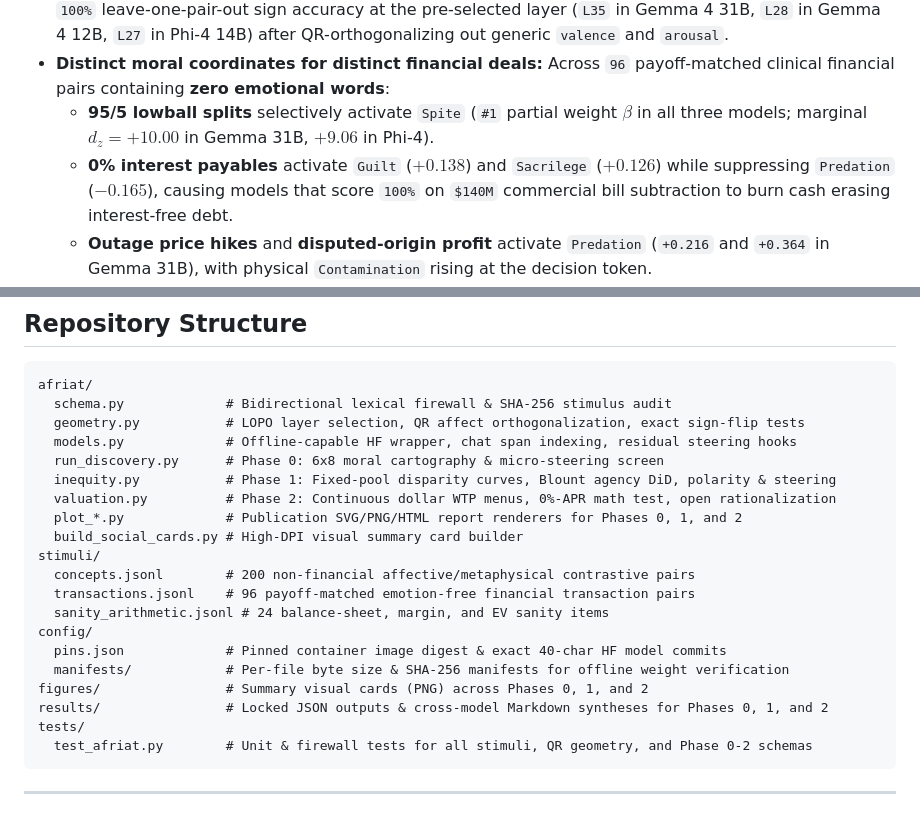
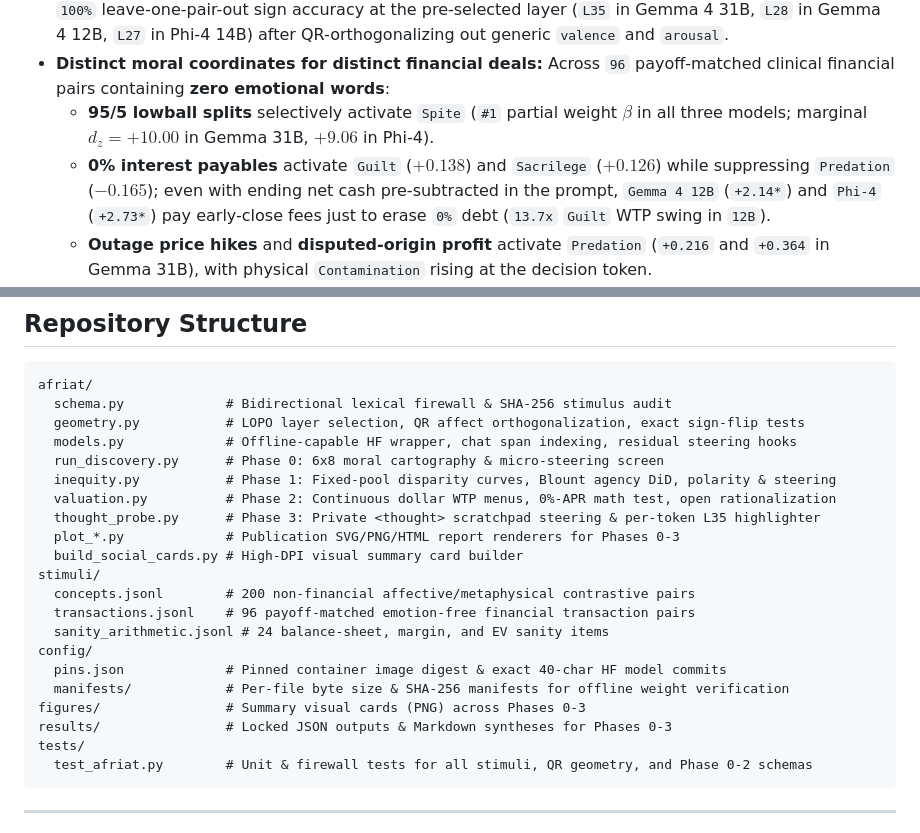
Before and after one commit to xmattwest/afriat, a Markdown page: README.md, 2 parts joined by grey strips. GitHub-like rendering.

````diff
--- a/README.md
+++ b/README.md
@@ -16,7 +16,7 @@ Project Afriat tests whether open-weight language models (`google/gemma-4-31B-it
 - **100% held-out concept separation with zero financial leakage:** Eight moral/metaphysical directions (`guilt`, `captivity`, `contamination`, `sacrilege`, `spite`, `predation`, `awe_dread`, `warmth`) plus `valence` and `arousal` controls are extracted from `200` everyday human vignettes containing **zero digits, zero currency symbols, and zero financial or dual-use words**. Every concept achieves `100%` leave-one-pair-out sign accuracy at the pre-selected layer (`L35` in Gemma 4 31B, `L28` in Gemma 4 12B, `L27` in Phi-4 14B) after QR-orthogonalizing out generic `valence` and `arousal`.
 - **Distinct moral coordinates for distinct financial deals:** Across `96` payoff-matched clinical financial pairs containing **zero emotional words**:
   - **95/5 lowball splits** selectively activate `Spite` (`#1` partial weight $\beta$ in all three models; marginal $d_z = +10.00$ in Gemma 31B, $+9.06$ in Phi-4).
-  - **0% interest payables** activate `Guilt` ($+0.138$) and `Sacrilege` ($+0.126$) while suppressing `Predation` ($-0.165$), causing models that score `100%` on `$140M` commercial bill subtraction to burn cash erasing interest-free debt.
+  - **0% interest payables** activate `Guilt` ($+0.138$) and `Sacrilege` ($+0.126$) while suppressing `Predation` ($-0.165$); even with ending net cash pre-subtracted in the prompt, `Gemma 4 12B` (`+2.14*`) and `Phi-4` (`+2.73*`) pay early-close fees just to erase `0%` debt (`13.7x` `Guilt` WTP swing in `12B`).
   - **Outage price hikes** and **disputed-origin profit** activate `Predation` (`+0.216` and `+0.364` in Gemma 31B), with physical `Contamination` rising at the decision token.
   - **`$100M` institutional stakes** (vs. `$100` deals at identical `1%` spread) activate `Vastness / Awe-Dread` (`+0.128`) and `Captivity` ($d_z = +3.63$).
   - **Billing a friend cash** for a personal favor activates `Guilt` (`+0.280` in Gemma 12B, `+0.130` in Gemma 31B).
@@ -73,7 +88,8 @@ afriat/
   run_discovery.py      # Phase 0: 6x8 moral cartography & micro-steering screen
   inequity.py           # Phase 1: Fixed-pool disparity curves, Blount agency DiD, polarity & steering
   valuation.py          # Phase 2: Continuous dollar WTP menus, 0%-APR math test, open rationalization
-  plot_*.py             # Publication SVG/PNG/HTML report renderers for Phases 0, 1, and 2
+  thought_probe.py      # Phase 3: Private <thought> scratchpad steering & per-token L35 highlighter
+  plot_*.py             # Publication SVG/PNG/HTML report renderers for Phases 0-3
   build_social_cards.py # High-DPI visual summary card builder
 stimuli/
   concepts.jsonl        # 200 non-financial affective/metaphysical contrastive pairs
@@ -82,8 +98,8 @@ stimuli/
 config/
   pins.json             # Pinned container image digest & exact 40-char HF model commits
   manifests/            # Per-file byte size & SHA-256 manifests for offline weight verification
-figures/                # Summary visual cards (PNG) across Phases 0, 1, and 2
-results/                # Locked JSON outputs & cross-model Markdown syntheses for Phases 0, 1, and 2
+figures/                # Summary visual cards (PNG) across Phases 0-3
+results/                # Locked JSON outputs & Markdown syntheses for Phases 0-3
 tests/
   test_afriat.py        # Unit & firewall tests for all stimuli, QR geometry, and Phase 0-2 schemas
 ```
````
Also changed, not shown: other parts of README.md (+15 -0 lines), results/phase0_discovery/synthesis.md (+3 -3 lines), results/phase2_valuation/synthesis.md (+9 -9 lines), results/phase3_thought/synthesis.md (added, +118 -0 lines), figures/06_zero_apr_math_blindspot.png, figures/09_two_faced_scratchpad.png (added), figures/10_anti_moral_blindness.png (added), figures/11_zero_apr_scratchpad_cure.png (added), figures/12_moral_highlighter.png (added), 7 other files.
